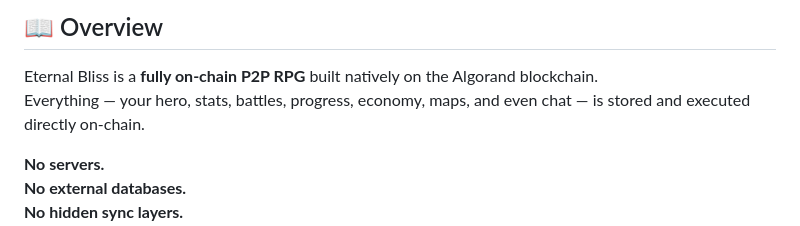
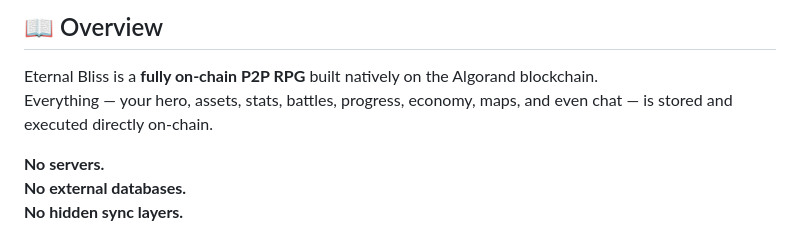
Before and after one commit to ch4itu/EternalBliss, a Markdown page: README.md, the part around the change. Drawn GitHub-style.

```diff
--- a/README.md
+++ b/README.md
@@ -5,7 +5,7 @@ https://ch4itu.github.io/EternalBliss/
 ## 📖 Overview
 
 Eternal Bliss is a **fully on-chain P2P RPG** built natively on the Algorand blockchain.
-Everything — your hero, stats, battles, progress, economy, maps, and even chat — is stored and executed directly on-chain.
+Everything — your hero, assets, stats, battles, progress, economy, maps, and even chat — is stored and executed directly on-chain.
 
 **No servers.
 No external databases.
```
